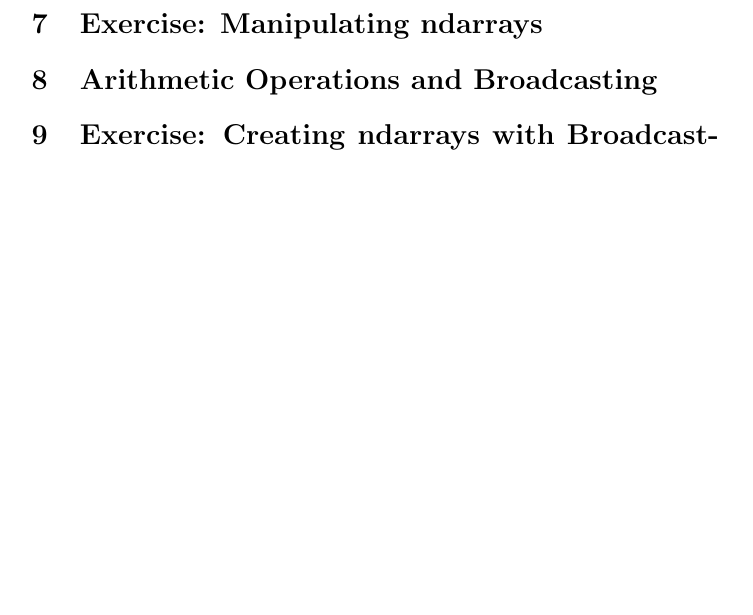
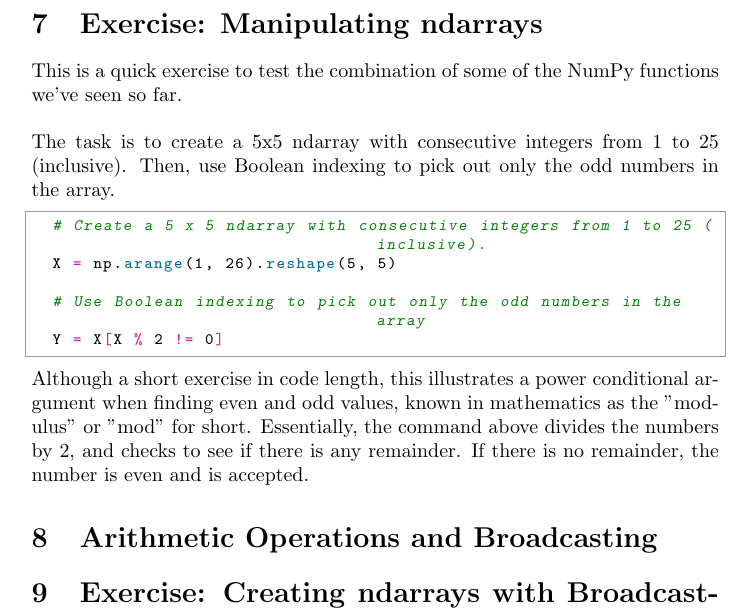
Before and after one commit to clickityKlein/Data-Science-Notebook, a LaTeX document (Programming/Python/Numpy/LaTeX/NumPy_Notes.tex, which reads Programming/Python/Numpy/LaTeX/Exercise1.tex): part of page 13 of 13, cut so that both start at the same text, the shorter picture padded with empty space. Compiled offline with pdfLaTeX.

Commit message:
Exercise1 added in NumPy notes

```diff
--- a/Programming/Python/Numpy/LaTeX/Exercise1.tex
+++ b/Programming/Python/Numpy/LaTeX/Exercise1.tex
@@ -1 +1,14 @@
 % Exercise: Manipulating ndarrays
+This is a quick exercise to test the combination of some of the NumPy functions we've seen so far.
+\\\\
+The task is to create a 5x5 ndarray with consecutive integers from 1 to 25 (inclusive). Then, use Boolean indexing to pick out only the odd numbers in the array.
+
+\begin{python}
+	# Create a 5 x 5 ndarray with consecutive integers from 1 to 25 (inclusive).
+	X = np.arange(1, 26).reshape(5, 5)
+
+	# Use Boolean indexing to pick out only the odd numbers in the array
+	Y = X[X % 2 != 0]
+\end{python}
+
+Although a short exercise in code length, this illustrates a power conditional argument when finding even and odd values, known in mathematics as the "modulus" or "mod" for short. Essentially, the command above divides the numbers by 2, and checks to see if there is any remainder. If there is no remainder, the number is even and is accepted.
--- a/Programming/Python/Numpy/LaTeX/NumPy_Notes.tex
+++ b/Programming/Python/Numpy/LaTeX/NumPy_Notes.tex
@@ -92,6 +92,7 @@ NumPy is useful in dealing with arrays of data, which can be thought of in a mat
 \input{Concept5}
 
 \section{Exercise: Manipulating ndarrays}\label{sec:exercise1}
+\input{Exercise1}
 
 \section{Arithmetic Operations and Broadcasting}\label{sec:concept6}
 
```
Also changed, not shown: Programming/Python/Numpy/LaTeX/NumPy_Notes.pdf, 2 other files.
